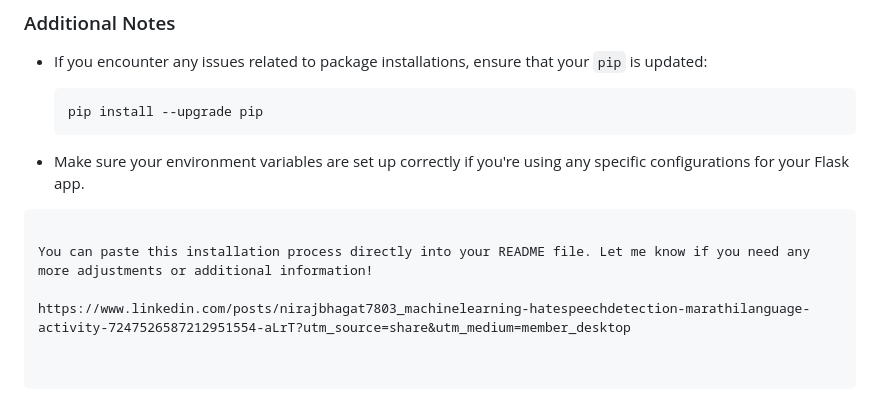
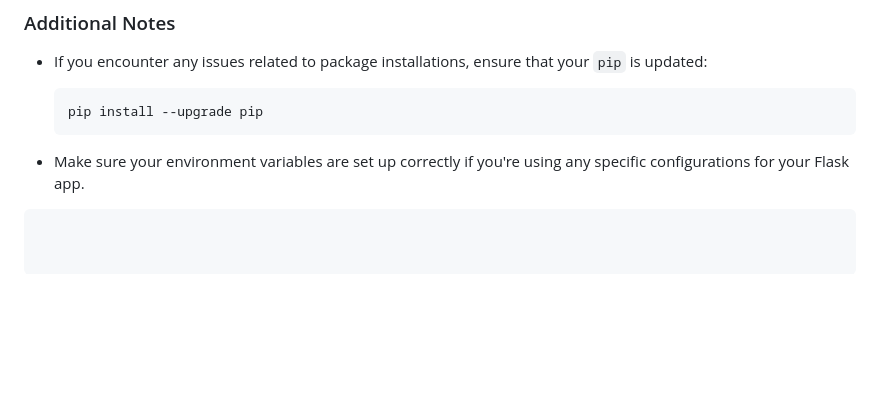
Before and after one commit to nirajbhagat1/Marathi-Hate-Speech-Classification-Model, a Markdown page: README.md, the part around the change. Drawn GitHub-style; blank space fills up the shorter version.

````diff
--- a/README.md
+++ b/README.md
@@ -156,7 +156,3 @@ Before you begin, ensure you have the following installed on your system:
 
 - Make sure your environment variables are set up correctly if you're using any specific configurations for your Flask app.
 ```
-
-You can paste this installation process directly into your README file. Let me know if you need any more adjustments or additional information!
-
-https://www.linkedin.com/posts/nirajbhagat7803_machinelearning-hatespeechdetection-marathilanguage-activity-7247526587212951554-aLrT?utm_source=share&utm_medium=member_desktop
````
